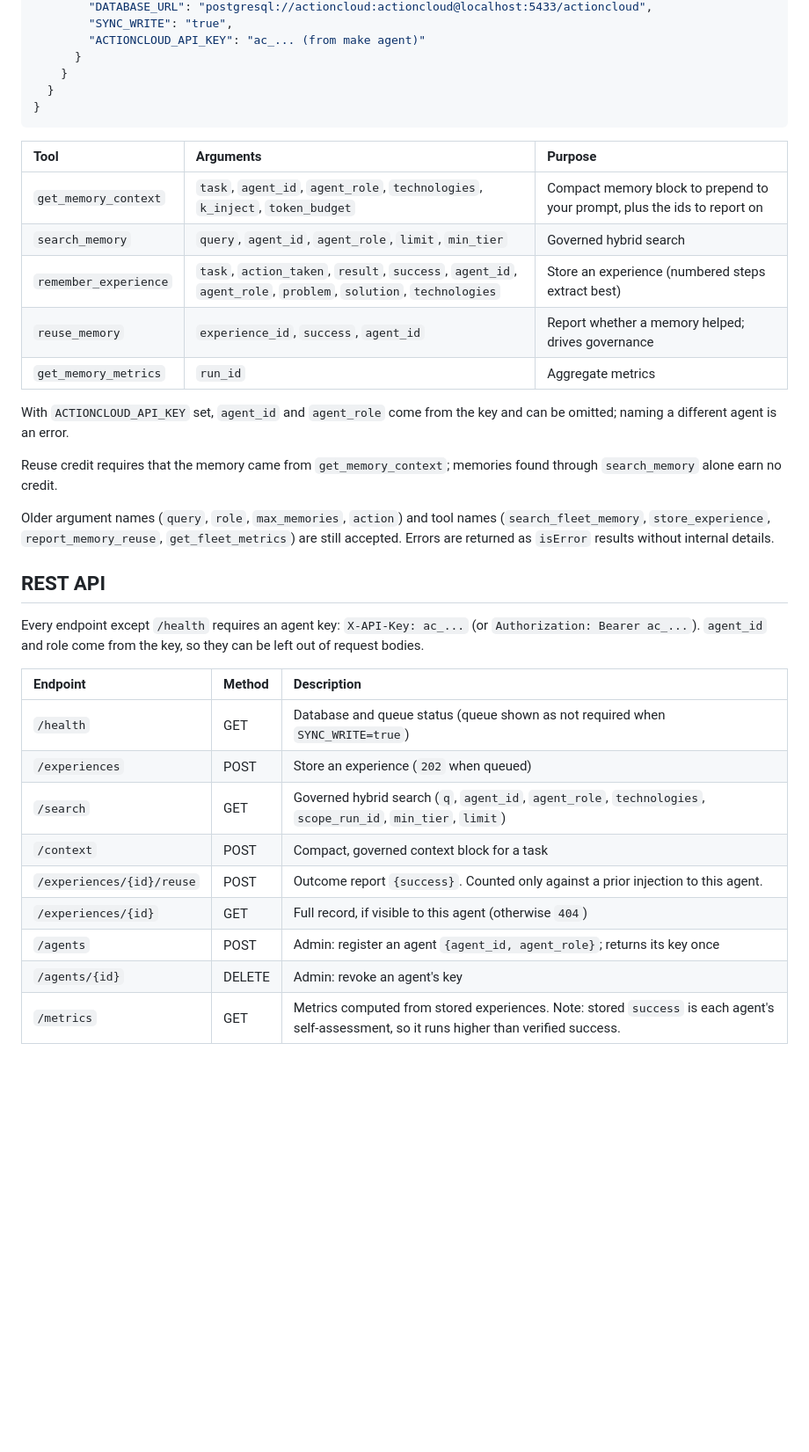
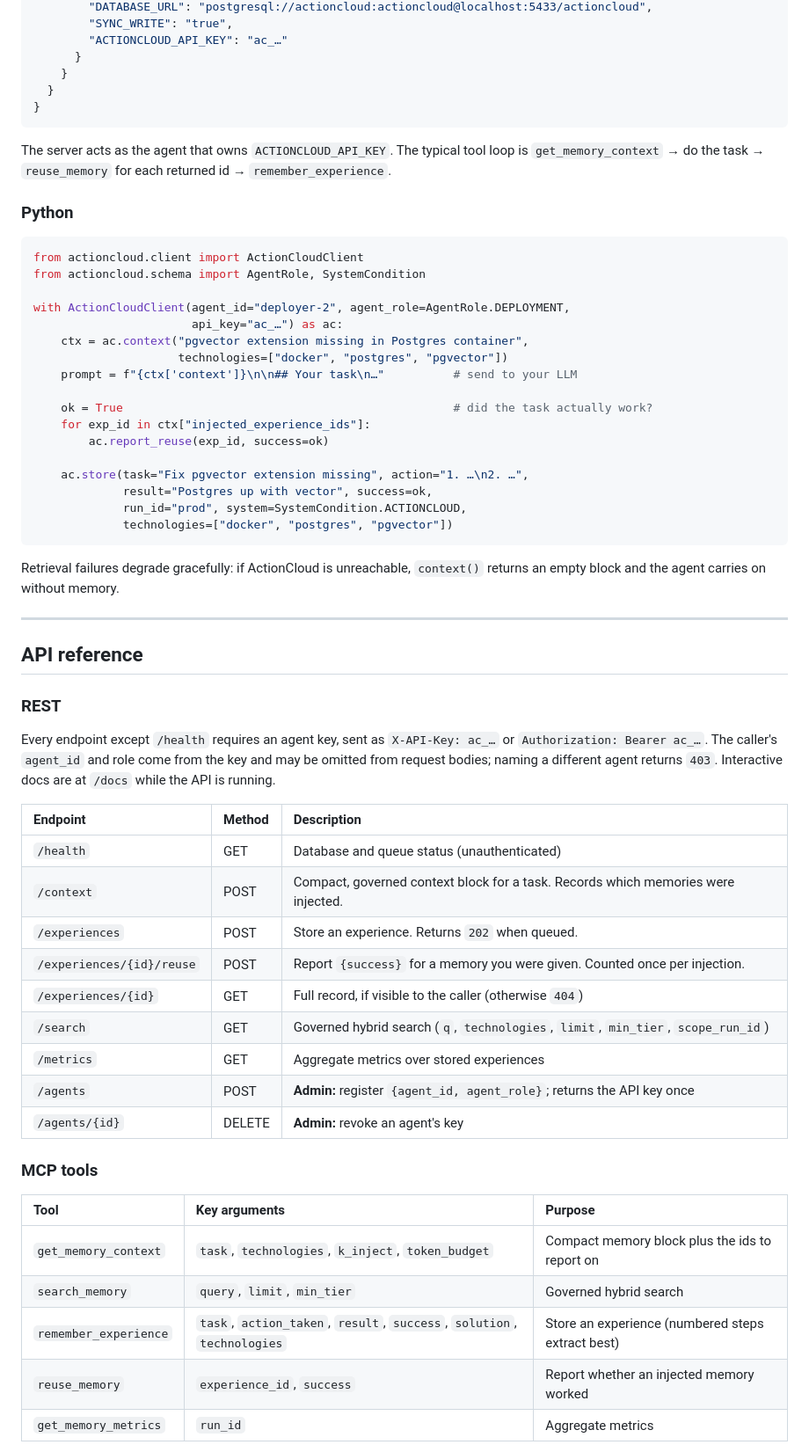
Before and after one commit to nagashiva23/action-cloud, a Markdown page: README.md, the part around one of its changes. Shown at 88% size. GitHub-like rendering; blank space fills up the shorter version.

Commit message:
Rewrite README

````diff
--- a/README.md
+++ b/README.md
@@ -201,38 +164,65 @@ Or skip the worker and LocalStack entirely with `SYNC_WRITE=true`: writes go thr
         "DATABASE_URL": "postgresql://actioncloud:actioncloud@localhost:5433/actioncloud",
         "SYNC_WRITE": "true",
-        "ACTIONCLOUD_API_KEY": "ac_... (from make agent)"
+        "ACTIONCLOUD_API_KEY": "ac_…"
       }
     }
   }
 }
 ```
 
-| Tool | Arguments | Purpose |
-| :--- | :--- | :--- |
-| `get_memory_context` | `task`, `agent_id`, `agent_role`, `technologies`, `k_inject`, `token_budget` | Compact memory block to prepend to your prompt, plus the ids to report on |
-| `search_memory` | `query`, `agent_id`, `agent_role`, `limit`, `min_tier` | Governed hybrid search |
-| `remember_experience` | `task`, `action_taken`, `result`, `success`, `agent_id`, `agent_role`, `problem`, `solution`, `technologies` | Store an experience (numbered steps extract best) |
-| `reuse_memory` | `experience_id`, `success`, `agent_id` | Report whether a memory helped; drives governance |
-| `get_memory_metrics` | `run_id` | Aggregate metrics |
+The server acts as the agent that owns `ACTIONCLOUD_API_KEY`. The typical tool loop is `get_memory_context` → do the task → `reuse_memory` for each returned id → `remember_experience`.
 
-With `ACTIONCLOUD_API_KEY` set, `agent_id` and `agent_role` come from the key and can be omitted; naming a different agent is an error.
+### Python
 
-Reuse credit requires that the memory came from `get_memory_context`; memories found through `search_memory` alone earn no credit.
+```python
+from actioncloud.client import ActionCloudClient
+from actioncloud.schema import AgentRole, SystemCondition
 
-Older argument names (`query`, `role`, `max_memories`, `action`) and tool names (`search_fleet_memory`, `store_experience`, `report_memory_reuse`, `get_fleet_metrics`) are still accepted. Errors are returned as `isError` results without internal details.
+with ActionCloudClient(agent_id="deployer-2", agent_role=AgentRole.DEPLOYMENT,
+                       api_key="ac_…") as ac:
+    ctx = ac.context("pgvector extension missing in Postgres container",
+                     technologies=["docker", "postgres", "pgvector"])
+    prompt = f"{ctx['context']}\n\n## Your task\n…"          # send to your LLM
 
-## REST API
+    ok = True                                                # did the task actually work?
+    for exp_id in ctx["injected_experience_ids"]:
+        ac.report_reuse(exp_id, success=ok)
 
-Every endpoint except `/health` requires an agent key: `X-API-Key: ac_...` (or `Authorization: Bearer ac_...`). `agent_id` and role come from the key, so they can be left out of request bodies.
+    ac.store(task="Fix pgvector extension missing", action="1. …\n2. …",
+             result="Postgres up with vector", success=ok,
+             run_id="prod", system=SystemCondition.ACTIONCLOUD,
+             technologies=["docker", "postgres", "pgvector"])
+```
+
+Retrieval failures degrade gracefully: if ActionCloud is unreachable, `context()` returns an empty block and the agent carries on without memory.
+
+---
+
+## API reference
+
+### REST
+
+Every endpoint except `/health` requires an agent key, sent as `X-API-Key: ac_…` or `Authorization: Bearer ac_…`. The caller's `agent_id` and role come from the key and may be omitted from request bodies; naming a different agent returns `403`. Interactive docs are at `/docs` while the API is running.
 
 | Endpoint | Method | Description |
 | :--- | :--- | :--- |
-| `/health` | GET | Database and queue status (queue shown as not required when `SYNC_WRITE=true`) |
-| `/experiences` | POST | Store an experience (`202` when queued) |
-| `/search` | GET | Governed hybrid search (`q`, `agent_id`, `agent_role`, `technologies`, `scope_run_id`, `min_tier`, `limit`) |
-| `/context` | POST | Compact, governed context block for a task |
-| `/experiences/{id}/reuse` | POST | Outcome report `{success}`. Counted only against a prior injection to this agent. |
-| `/experiences/{id}` | GET | Full record, if visible to this agent (otherwise `404`) |
-| `/agents` | POST | Admin: register an agent `{agent_id, agent_role}`; returns its key once |
-| `/agents/{id}` | DELETE | Admin: revoke an agent's key |
-| `/metrics` | GET | Metrics computed from stored experiences. Note: stored `success` is each agent's self-assessment, so it runs higher than verified success. |
+| `/health` | GET | Database and queue status (unauthenticated) |
+| `/context` | POST | Compact, governed context block for a task. Records which memories were injected. |
+| `/experiences` | POST | Store an experience. Returns `202` when queued. |
+| `/experiences/{id}/reuse` | POST | Report `{success}` for a memory you were given. Counted once per injection. |
+| `/experiences/{id}` | GET | Full record, if visible to the caller (otherwise `404`) |
+| `/search` | GET | Governed hybrid search (`q`, `technologies`, `limit`, `min_tier`, `scope_run_id`) |
+| `/metrics` | GET | Aggregate metrics over stored experiences |
+| `/agents` | POST | **Admin:** register `{agent_id, agent_role}`; returns the API key once |
+| `/agents/{id}` | DELETE | **Admin:** revoke an agent's key |
+
+### MCP tools
+
+| Tool | Key arguments | Purpose |
+| :--- | :--- | :--- |
+| `get_memory_context` | `task`, `technologies`, `k_inject`, `token_budget` | Compact memory block plus the ids to report on |
+| `search_memory` | `query`, `limit`, `min_tier` | Governed hybrid search |
+| `remember_experience` | `task`, `action_taken`, `result`, `success`, `solution`, `technologies` | Store an experience (numbered steps extract best) |
+| `reuse_memory` | `experience_id`, `success` | Report whether an injected memory worked |
+| `get_memory_metrics` | `run_id` | Aggregate metrics |
+
````
Also changed, not shown: other parts of README.md (+276 -171 lines).
